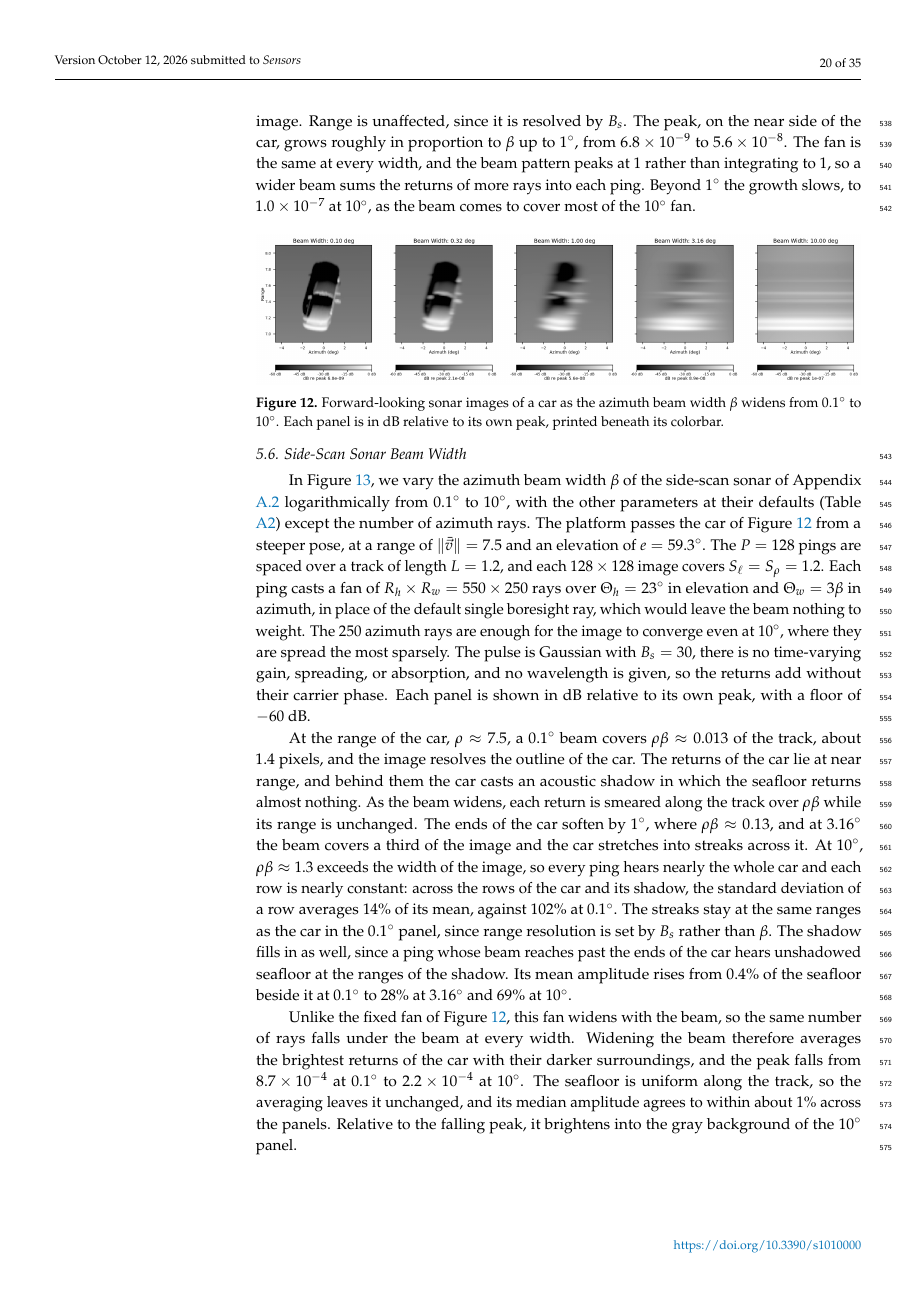
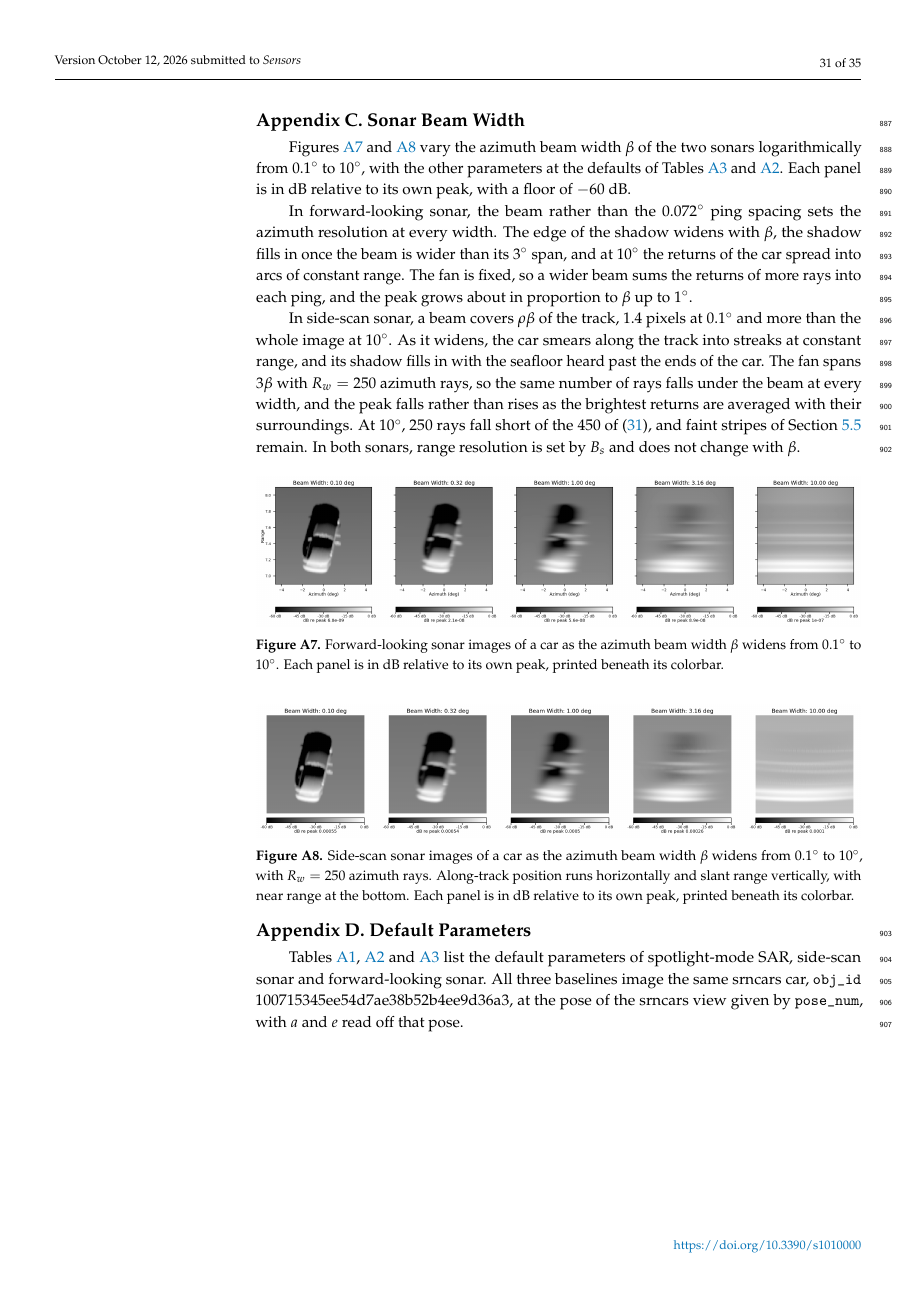
Before and after one commit to Sehajbal01/shapenet_sar_sim, a LaTeX paper (latex/main.tex): page 20 of 35 before the commit and page 31 of 35 after it. Compiled offline with pdfLaTeX.

Commit message:
paper: sss azimuth ray experiment, beam width to appendix
Co-Authored-By: Claude Opus 5.5 <noreply@anthropic.com>
Claude-Session: https://claude.ai/code/session_01GGmVrkSgyd4LF9qZZbmMeN

```diff
--- a/latex/main.tex
+++ b/latex/main.tex
@@ -879,53 +856,0 @@ seafloor, and at $10^\circ$ the shadow is gone and the returns of the car spread
-constant range across the image. Range is unaffected, since it is resolved by $B_s$. The peak, on
-the near side of the car, grows roughly in proportion to $\beta$ up to $1^\circ$, from
-$6.8\times10^{-9}$ to $5.6\times10^{-8}$. The fan is the same at every width, and the beam pattern
-peaks at $1$ rather than integrating to $1$, so a wider beam sums the returns of more rays into
-each ping. Beyond $1^\circ$ the growth slows, to $1.0\times10^{-7}$ at $10^\circ$, as the beam comes
-to cover most of the $10^\circ$ fan.
-
-\begin{figure}[H]
-  \centering
-  \includegraphics[trim=0 0 0 0, clip, width=\textwidth]{figs/fls_stitched_beam_width.png}
-  \caption{Forward-looking sonar images of a car as the azimuth beam width $\beta$ widens from
-  $0.1^\circ$ to $10^\circ$. Each panel is in dB relative to its own peak, printed beneath its
-  colorbar.}
-  \label{fig:fls-beam-width}
-\end{figure}
-
-\subsection{Side-Scan Sonar Beam Width}
-
-In Figure \ref{fig:ss-beam-width}, we vary the azimuth beam width $\beta$ of the side-scan sonar of
-Appendix \ref{sec:side-scan} logarithmically from $0.1^\circ$ to $10^\circ$, with the other
-parameters at their defaults (Table \ref{tab:sss-params}) except the number of azimuth rays. The
-platform passes the car of Figure \ref{fig:fls-beam-width} from a steeper pose, at a range of
-$\lVert\bar{\vec{v}}\rVert = 7.5$ and an elevation of $e = 59.3^\circ$. The $P = 128$ pings are
-spaced over a track of length $L = 1.2$, and each $128 \times 128$ image covers
-$S_\ell = S_\rho = 1.2$. Each ping casts a fan of $R_h \times R_w = 550 \times 250$ rays over
-$\Theta_h = 23^\circ$ in elevation and $\Theta_w = 3\beta$ in azimuth, in place of the default single
-boresight ray, which would leave the beam nothing to weight. The $250$ azimuth rays are enough for
-the image to converge even at $10^\circ$, where they are spread the most sparsely. The pulse is
-Gaussian with $B_s = 30$, there is no time-varying gain, spreading, or absorption, and no
-wavelength is given, so the returns add without their carrier phase. Each panel is shown in dB
-relative to its own peak, with a floor of $-60$~dB.
-
-At the range of the car, $\rho \approx 7.5$, a $0.1^\circ$ beam covers $\rho\beta \approx 0.013$ of
-the track, about $1.4$ pixels, and the image resolves the outline of the car. The returns of the car
-lie at near range, and behind them the car casts an acoustic shadow in which the seafloor returns
-almost nothing. As the beam widens, each return is smeared along the track over $\rho\beta$ while
-its range is unchanged. The ends of the car soften by $1^\circ$, where $\rho\beta \approx 0.13$, and
-at $3.16^\circ$ the beam covers a third of the image and the car stretches into streaks across it.
-At $10^\circ$, $\rho\beta \approx 1.3$ exceeds the width of the image, so every ping hears nearly
-the whole car and each row is nearly constant: across the rows of the car and its shadow, the
-standard deviation of a row averages $14\%$ of its mean, against $102\%$ at $0.1^\circ$. The streaks
-stay at the same ranges as the car in the $0.1^\circ$ panel, since range resolution is set by $B_s$
-rather than $\beta$. The shadow fills in as well, since a ping whose beam reaches past the ends of
-the car hears unshadowed seafloor at the ranges of the shadow. Its mean amplitude rises from
-$0.4\%$ of the seafloor beside it at $0.1^\circ$ to $28\%$ at $3.16^\circ$ and $69\%$ at $10^\circ$.
-
-Unlike the fixed fan of Figure \ref{fig:fls-beam-width}, this fan widens with the beam, so the same
-number of rays falls under the beam at every width. Widening the beam therefore averages the
-brightest returns of the car with their darker surroundings, and the peak falls from
-$8.7\times10^{-4}$ at $0.1^\circ$ to $2.2\times10^{-4}$ at $10^\circ$. The seafloor is uniform along
-the track, so the averaging leaves it unchanged, and its median amplitude agrees to within about
-$1\%$ across the panels. Relative to the falling peak, it brightens into the gray background of the
-$10^\circ$ panel.
@@ -940 +856,0 @@ $10^\circ$ panel.
-  \label{fig:ss-beam-width}
@@ -1465,6 +1434,48 @@ In Figure \ref{fig:trajectory-noise}, we analyze the impact of imperfect knowled
   \includegraphics[trim=0 0 0 0, clip, width=0.8\textwidth]{figs/sar_stitched_trajectory_noise_var.png}
   \caption{Effect of trajectory position noise variance on the reconstructed SAR image.}
   \label{fig:trajectory-noise}
+\end{figure}
+
+\section{Sonar Beam Width}
+\label{app:sonar-beam-width}
+
+Figures \ref{fig:fls-beam-width} and \ref{fig:ss-beam-width} vary the azimuth beam width $\beta$ of
+the two sonars logarithmically from $0.1^\circ$ to $10^\circ$, with the other parameters at the
+defaults of Tables \ref{tab:fls-params} and \ref{tab:sss-params}. Each panel is in dB relative to its
+own peak, with a floor of $-60$~dB.
+
+In forward-looking sonar, the beam rather than the $0.072^\circ$ ping spacing sets the azimuth
+resolution at every width. The edge of the shadow widens with $\beta$, the shadow fills in once the
+beam is wider than its $3^\circ$ span, and at $10^\circ$ the returns of the car spread into arcs of
+constant range. The fan is fixed, so a wider beam sums the returns of more rays into each ping, and
+the peak grows about in proportion to $\beta$ up to $1^\circ$.
+
+In side-scan sonar, a beam covers $\rho\beta$ of the track, $1.4$ pixels at $0.1^\circ$ and more than
+the whole image at $10^\circ$. As it widens, the car smears along the track into streaks at constant
+range, and its shadow fills in with the seafloor heard past the ends of the car. The fan spans
+$3\beta$ with $R_w = 250$ azimuth rays, so the same number of rays falls under the beam at every
+width, and the peak falls rather than rises as the brightest returns are averaged with their
+surroundings. At $10^\circ$, $250$ rays fall short of the $450$ of (\ref{eq:ss-az-rays}), and faint
+stripes of Section \ref{sec:ss-az-rays} remain. In both sonars, range resolution is set by $B_s$ and
+does not change with $\beta$.
+
+\begin{figure}[H]
+  \centering
+  \includegraphics[trim=0 0 0 0, clip, width=\textwidth]{figs/fls_stitched_beam_width.png}
+  \caption{Forward-looking sonar images of a car as the azimuth beam width $\beta$ widens from
+  $0.1^\circ$ to $10^\circ$. Each panel is in dB relative to its own peak, printed beneath its
+  colorbar.}
+  \label{fig:fls-beam-width}
+\end{figure}
+
+\begin{figure}[H]
+  \centering
+  \includegraphics[trim=0 0 0 0, clip, width=\textwidth]{figs/side_scan_stitched_beam_width.png}
+  \caption{Side-scan sonar images of a car as the azimuth beam width $\beta$ widens from
+  $0.1^\circ$ to $10^\circ$, with $R_w = 250$ azimuth rays. Along-track position runs horizontally
+  and slant range vertically, with near range at the bottom. Each panel is in dB relative to its
+  own peak, printed beneath its colorbar.}
+  \label{fig:ss-beam-width}
 \end{figure}
 
 \section{Default Parameters}
```
Also changed, not shown: latex/figs/side_scan_stitched_beam_width.png, latex/figs/side_scan_stitched_num_ray_width.png (added), latex/main.tex (92 more changed lines), 1 other file.
